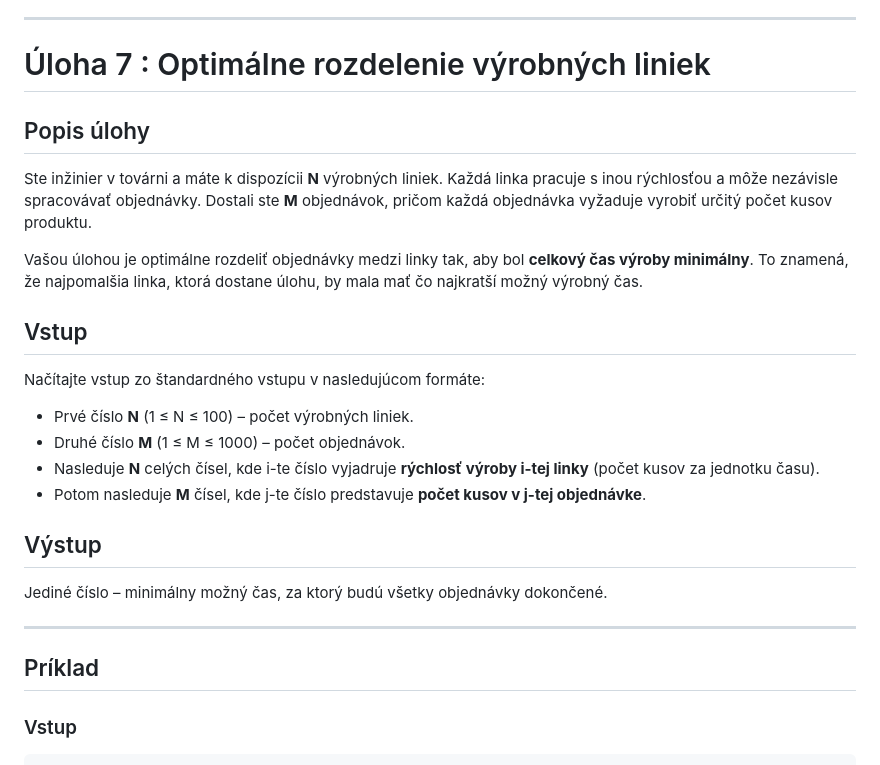
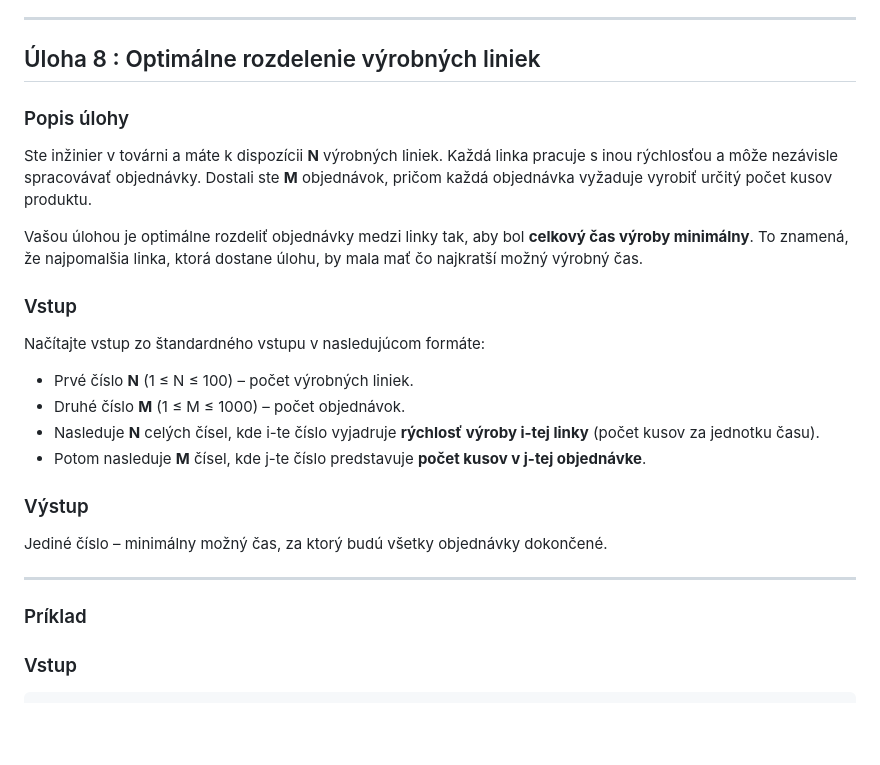
Before and after one commit to SPSITKNM/SPSITKNM, a Markdown page: zadania_na_hodine.md, the part around the change. Rendered like a GitHub page; blank space fills up the shorter version.

````diff
--- a/zadania_na_hodine.md
+++ b/zadania_na_hodine.md
@@ -117,14 +117,14 @@ Napíš program, ktorý implementuje **zásobník** (stack) pomocou `std::stack`
 
 ---
 
-# Úloha 7 : Optimálne rozdelenie výrobných liniek
+## Úloha 8 : Optimálne rozdelenie výrobných liniek
 
-## Popis úlohy
+### Popis úlohy
 Ste inžinier v továrni a máte k dispozícii **N** výrobných liniek. Každá linka pracuje s inou rýchlosťou a môže nezávisle spracovávať objednávky. Dostali ste **M** objednávok, pričom každá objednávka vyžaduje vyrobiť určitý počet kusov produktu.
 
 Vašou úlohou je optimálne rozdeliť objednávky medzi linky tak, aby bol **celkový čas výroby minimálny**. To znamená, že najpomalšia linka, ktorá dostane úlohu, by mala mať čo najkratší možný výrobný čas.
 
-## Vstup
+### Vstup
 Načítajte vstup zo štandardného vstupu v nasledujúcom formáte:
 
 - Prvé číslo **N** (1 ≤ N ≤ 100) – počet výrobných liniek.
@@ -132,12 +132,12 @@ Načítajte vstup zo štandardného vstupu v nasledujúcom formáte:
 - Nasleduje **N** celých čísel, kde i-te číslo vyjadruje **rýchlosť výroby i-tej linky** (počet kusov za jednotku času).
 - Potom nasleduje **M** čísel, kde j-te číslo predstavuje **počet kusov v j-tej objednávke**.
 
-## Výstup
+### Výstup
 Jediné číslo – minimálny možný čas, za ktorý budú všetky objednávky dokončené.
 
 ---
 
-## Príklad
+### Príklad
 
 ### Vstup
 ```
````
